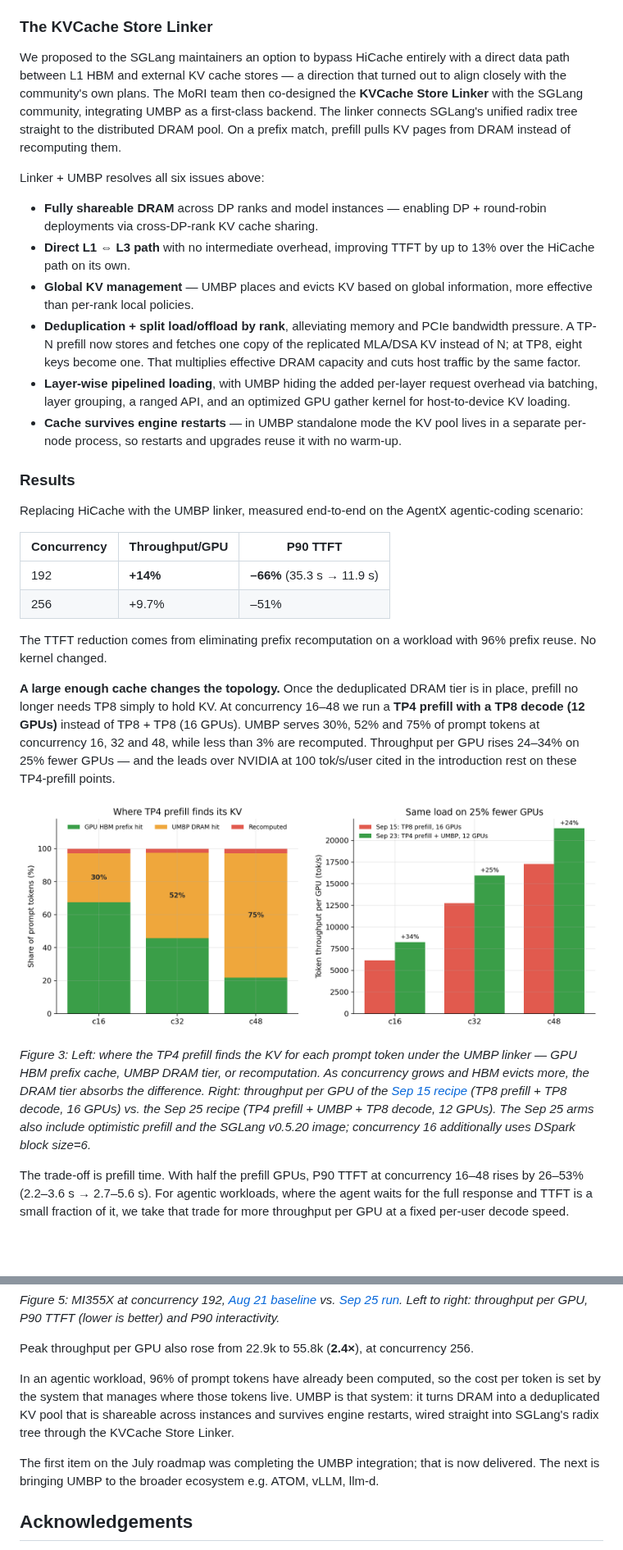
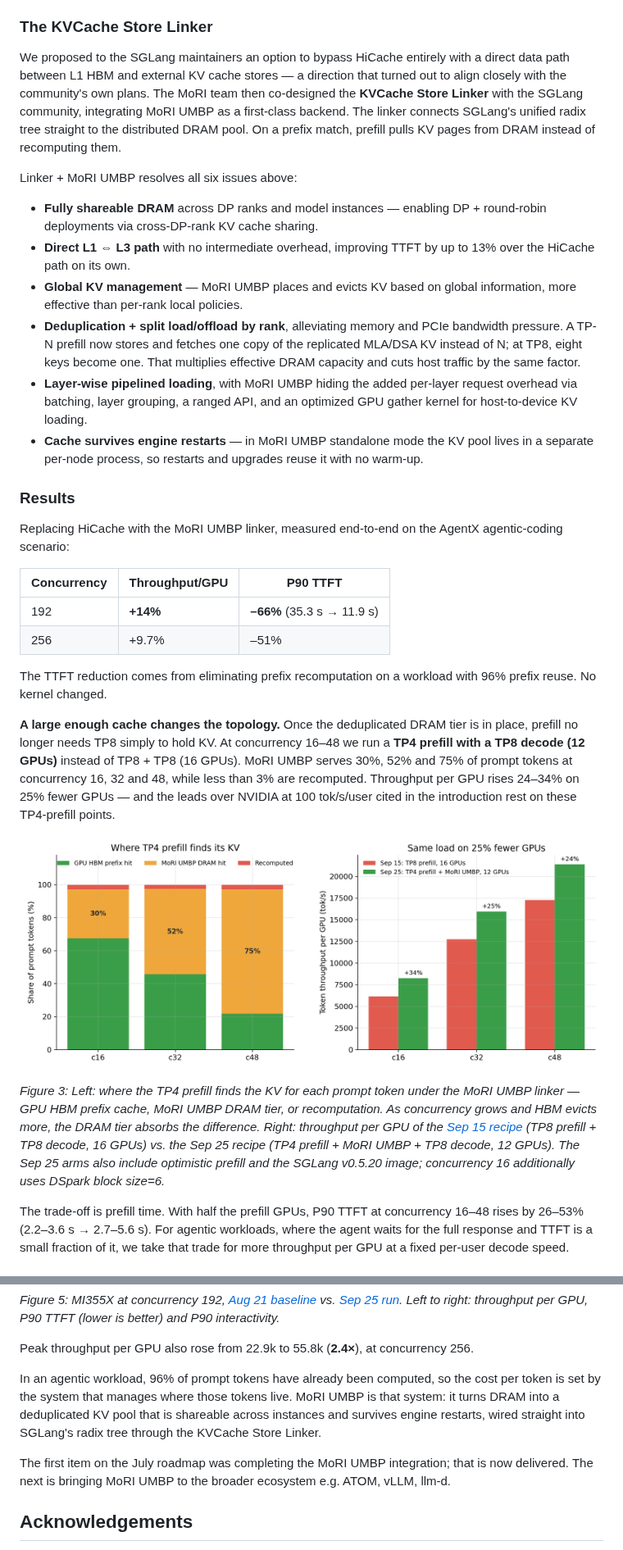
Before and after one commit to ichbinblau/dsv4-pd-disagg, a Markdown page: blog.md, 2 parts joined by grey strips. Shown at 82% size. Drawn GitHub-style; pictures changed too: figures/fig4_umbp_tp4_prefill.png; blank space fills up the shorter version.

Commit message:
Rename UMBP to MoRI UMBP in blog.md and figures
- blog.md: prefix every bare UMBP with MoRI (quoted July article
  section title in References left verbatim).
- Figure 2: annotation now reads "MoRI UMBP · CPU cache hit rate 75.4%".
- Figure 3: legend labels use MoRI UMBP and Sep 25; make_figures.py
  now writes fig4_umbp_tp4_prefill.png directly.

Co-Authored-By: Claude <noreply@anthropic.com>

```diff
--- a/blog.md
+++ b/blog.md
@@ -48,20 +48,20 @@ To address those challenges we went back over the problems UMBP had been hitting
 
 ### The KVCache Store Linker
 
-We proposed to the SGLang maintainers an option to bypass HiCache entirely with a direct data path between L1 HBM and external KV cache stores — a direction that turned out to align closely with the community's own plans. The MoRI team then co-designed the **KVCache Store Linker** with the SGLang community, integrating UMBP as a first-class backend. The linker connects SGLang's unified radix tree straight to the distributed DRAM pool. On a prefix match, prefill pulls KV pages from DRAM instead of recomputing them.
+We proposed to the SGLang maintainers an option to bypass HiCache entirely with a direct data path between L1 HBM and external KV cache stores — a direction that turned out to align closely with the community's own plans. The MoRI team then co-designed the **KVCache Store Linker** with the SGLang community, integrating MoRI UMBP as a first-class backend. The linker connects SGLang's unified radix tree straight to the distributed DRAM pool. On a prefix match, prefill pulls KV pages from DRAM instead of recomputing them.
 
-Linker + UMBP resolves all six issues above:
+Linker + MoRI UMBP resolves all six issues above:
 
 - **Fully shareable DRAM** across DP ranks and model instances — enabling DP + round-robin deployments via cross-DP-rank KV cache sharing.
 - **Direct L1 ⇔ L3 path** with no intermediate overhead, improving TTFT by up to 13% over the HiCache path on its own.
-- **Global KV management** — UMBP places and evicts KV based on global information, more effective than per-rank local policies.
+- **Global KV management** — MoRI UMBP places and evicts KV based on global information, more effective than per-rank local policies.
 - **Deduplication + split load/offload by rank**, alleviating memory and PCIe bandwidth pressure. A TP-N prefill now stores and fetches one copy of the replicated MLA/DSA KV instead of N; at TP8, eight keys become one. That multiplies effective DRAM capacity and cuts host traffic by the same factor.
-- **Layer-wise pipelined loading**, with UMBP hiding the added per-layer request overhead via batching, layer grouping, a ranged API, and an optimized GPU gather kernel for host-to-device KV loading.
-- **Cache survives engine restarts** — in UMBP standalone mode the KV pool lives in a separate per-node process, so restarts and upgrades reuse it with no warm-up.
+- **Layer-wise pipelined loading**, with MoRI UMBP hiding the added per-layer request overhead via batching, layer grouping, a ranged API, and an optimized GPU gather kernel for host-to-device KV loading.
+- **Cache survives engine restarts** — in MoRI UMBP standalone mode the KV pool lives in a separate per-node process, so restarts and upgrades reuse it with no warm-up.
 
 ### Results
 
-Replacing HiCache with the UMBP linker, measured end-to-end on the AgentX agentic-coding scenario:
+Replacing HiCache with the MoRI UMBP linker, measured end-to-end on the AgentX agentic-coding scenario:
 
 | Concurrency | Throughput/GPU | P90 TTFT |
 |---|---|---|
@@ -70,11 +70,11 @@ Replacing HiCache with the UMBP linker, measured end-to-end on the AgentX agenti
 
 The TTFT reduction comes from eliminating prefix recomputation on a workload with 96% prefix reuse. No kernel changed.
 
-**A large enough cache changes the topology.** Once the deduplicated DRAM tier is in place, prefill no longer needs TP8 simply to hold KV. At concurrency 16–48 we run a **TP4 prefill with a TP8 decode (12 GPUs)** instead of TP8 + TP8 (16 GPUs). UMBP serves 30%, 52% and 75% of prompt tokens at concurrency 16, 32 and 48, while less than 3% are recomputed. Throughput per GPU rises 24–34% on 25% fewer GPUs — and the leads over NVIDIA at 100 tok/s/user cited in the introduction rest on these TP4-prefill points.
+**A large enough cache changes the topology.** Once the deduplicated DRAM tier is in place, prefill no longer needs TP8 simply to hold KV. At concurrency 16–48 we run a **TP4 prefill with a TP8 decode (12 GPUs)** instead of TP8 + TP8 (16 GPUs). MoRI UMBP serves 30%, 52% and 75% of prompt tokens at concurrency 16, 32 and 48, while less than 3% are recomputed. Throughput per GPU rises 24–34% on 25% fewer GPUs — and the leads over NVIDIA at 100 tok/s/user cited in the introduction rest on these TP4-prefill points.
 
 ![Figure 3](figures/fig4_umbp_tp4_prefill.png)
 
-*Figure 3: Left: where the TP4 prefill finds the KV for each prompt token under the UMBP linker — GPU HBM prefix cache, UMBP DRAM tier, or recomputation. As concurrency grows and HBM evicts more, the DRAM tier absorbs the difference. Right: throughput per GPU of the [Sep 15 recipe](https://github.com/SemiAnalysisAI/InferenceX/actions/runs/34926284365) (TP8 prefill + TP8 decode, 16 GPUs) vs. the Sep 25 recipe (TP4 prefill + UMBP + TP8 decode, 12 GPUs). The Sep 25 arms also include optimistic prefill and the SGLang v0.5.20 image; concurrency 16 additionally uses DSpark block size=6.*
+*Figure 3: Left: where the TP4 prefill finds the KV for each prompt token under the MoRI UMBP linker — GPU HBM prefix cache, MoRI UMBP DRAM tier, or recomputation. As concurrency grows and HBM evicts more, the DRAM tier absorbs the difference. Right: throughput per GPU of the [Sep 15 recipe](https://github.com/SemiAnalysisAI/InferenceX/actions/runs/34926284365) (TP8 prefill + TP8 decode, 16 GPUs) vs. the Sep 25 recipe (TP4 prefill + MoRI UMBP + TP8 decode, 12 GPUs). The Sep 25 arms also include optimistic prefill and the SGLang v0.5.20 image; concurrency 16 additionally uses DSpark block size=6.*
 
 The trade-off is prefill time. With half the prefill GPUs, P90 TTFT at concurrency 16–48 rises by 26–53% (2.2–3.6 s → 2.7–5.6 s). For agentic workloads, where the agent waits for the full response and TTFT is a small fraction of it, we take that trade for more throughput per GPU at a fixed per-user decode speed.
 
@@ -104,9 +104,9 @@ This work produced two results.
 
 Peak throughput per GPU also rose from 22.9k to 55.8k (**2.4×**), at concurrency 256.
 
-In an agentic workload, 96% of prompt tokens have already been computed, so the cost per token is set by the system that manages where those tokens live. UMBP is that system: it turns DRAM into a deduplicated KV pool that is shareable across instances and survives engine restarts, wired straight into SGLang's radix tree through the KVCache Store Linker.
+In an agentic workload, 96% of prompt tokens have already been computed, so the cost per token is set by the system that manages where those tokens live. MoRI UMBP is that system: it turns DRAM into a deduplicated KV pool that is shareable across instances and survives engine restarts, wired straight into SGLang's radix tree through the KVCache Store Linker.
 
-The first item on the July roadmap was completing the UMBP integration; that is now delivered. The next is bringing UMBP to the broader ecosystem e.g. ATOM, vLLM, llm-d.
+The first item on the July roadmap was completing the MoRI UMBP integration; that is now delivered. The next is bringing MoRI UMBP to the broader ecosystem e.g. ATOM, vLLM, llm-d.
 
 ## Acknowledgements
 
```
Also changed, not shown: other parts of blog.md (+4 -4 lines), figures/fig2_tco.png, 1 other file.
